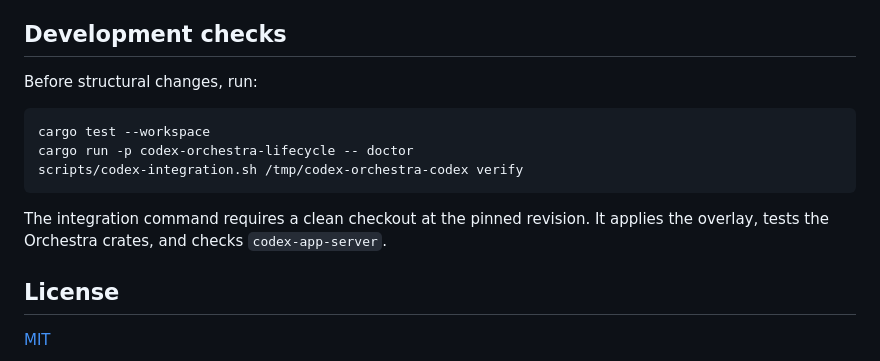
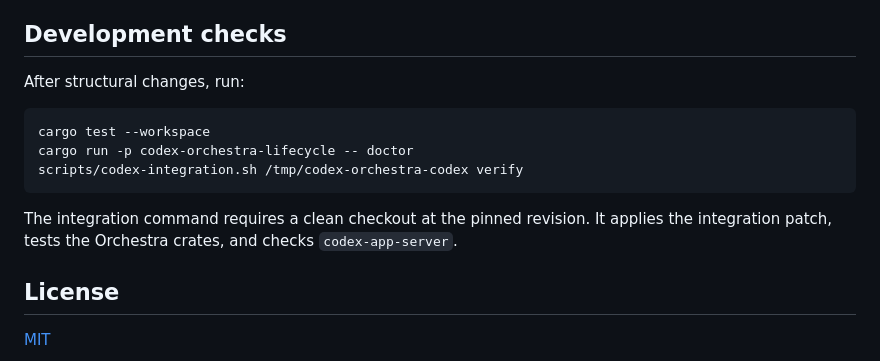
Before and after one commit to edgefloor/codex-orchestra, a Markdown page: README.md, the part around one of its changes. Drawn GitHub-style.

````diff
--- a/README.md
+++ b/README.md
@@ -103,7 +103,7 @@ cargo run -p codex-orchestra-lifecycle -- profile --apply
 
 ## Development checks
 
-Before structural changes, run:
+After structural changes, run:
 
 ```bash
 cargo test --workspace
@@ -111,7 +111,7 @@ cargo run -p codex-orchestra-lifecycle -- doctor
 scripts/codex-integration.sh /tmp/codex-orchestra-codex verify
 ```
 
-The integration command requires a clean checkout at the pinned revision. It applies the overlay, tests the Orchestra crates, and checks `codex-app-server`.
+The integration command requires a clean checkout at the pinned revision. It applies the integration patch, tests the Orchestra crates, and checks `codex-app-server`.
 
 ## License
 
````
Also changed, not shown: other parts of README.md (+21 -21 lines).
